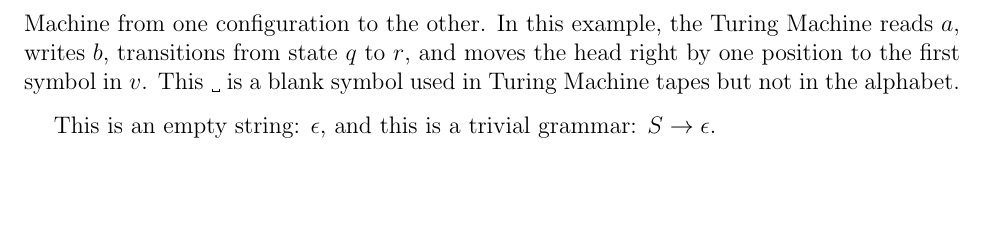
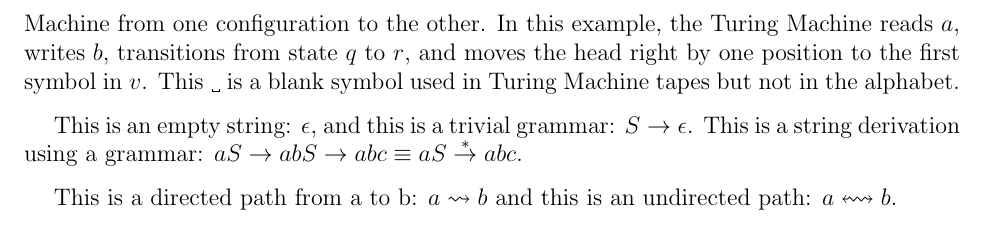
Before and after one commit to jdwhite48/LaTeX-template, a LaTeX document (tutorial.tex, which reads macros.tex): part of page 4 of 4, cut so that both start at the same text, the shorter picture padded with empty space. Compiled offline with pdfLaTeX.

Commit message:
Added grammar derivation + graph paths macros

```diff
--- a/macros.tex
+++ b/macros.tex
@@ -69,7 +71,7 @@
 % \renewcommand   {\implies}{ \longrightarrow }
 %%% For whatever reason \mathify doesn't add spaces around sides in math mode
 \newcommand     {\bigcdot}{\ensuremath{\bullet}\xspace}
-\newcommand     {\qeq}{\stackrel{?}{=}}
+\newcommand     {\iseq}{\stackrel{?}{=}}
 \newcommand     {\approxtilde}{\raise.17ex\hbox{\mathify{\scriptstyle\sim}}}
 \newcommand     {\nthroot}[2]{\mathify{\sqrt[\leftroot{-1}\uproot{1}\scriptstyle #1]{#2}}}
 \newcommand     {\abs}[1]{\mathify{\left| #1 \right|}}
@@ -87,14 +89,19 @@
 \newcommand     {\setcomplement}[2]{\mathify{#1\setminus{#2}}}
 \newcommand     {\minuscomplement}[2]{\mathify{#1-#2}}
 
-%%% CS Macros
+%%%%%%%%%%%%%%%%%%%
+% CS Macros       %
+%%%%%%%%%%%%%%%%%%%
+%%% General
 \newcommand     {\true}{\textbf{\textsf{T}}\xspace}
 \newcommand     {\false}{\textbf{\textsf{F}}\xspace}
 \newcommand     {\bitset}{\mathify{\{0,1\}^*}\xspace}
+%%% Reducibility
 \newcommand     {\mapreducesto}{\leq_m}
 \newcommand     {\mapreducesfrom}{\geq_m}
+%%% Turing Machines
 \newcommand     {\yields}{\rightarrow_M}
-%%% From: https://tex.stackexchange.com/questions/41357/replace-cmtt10-char32-visible-cup-space-with-something-more-gentle/41445#41445
+\newcommand     {\yieldsto}[1][*]{\stackrel{#1}{\rightarrow}_M}
 \newcommand     {\blanksymbol}{%
   \ooalign{%
     \relax\cr%
@@ -105,12 +112,23 @@
     \vphantom{Xg}\cr%  Height of X, depth of g
   }\xspace%
 }
+%%% Grammars + Languages + Strings
+\newcommand   {\derives}{\rightarrow}
+\newcommand   {\derivesto}[1][*]{\stackrel{#1}{\rightarrow}}
+%%% From: https://tex.stackexchange.com/questions/41357/replace-cmtt10-char32-visible-cup-space-with-something-more-gentle/41445#41445
 \newcommand   {\emptystring}{\mathify{\epsilon}\xspace}
 \newcommand   {\emptysymbol}{\emptystring}
 \newcommand   {\concat}[2]{#1 \circ #2}
 \newcommand   {\kleenestar}[1]{{#1}^*}
+%%% Graphs
+\newcommand   {\pathto}{\rightsquigarrow}
+\newcommand   {\dirpath}{\pathto}
+\newcommand   {\undirpath}{\leftrightsquigarrow}
 
-%%% Various theorem and problem and proof environments
+
+%%%%%%%%%%%%%%%%%%%
+% Theorems etc.   %
+%%%%%%%%%%%%%%%%%%%
 \newcounter{problem}
 \renewcommand{\theproblem}{\arabic{problem}}
 \newenvironment{problem}[1][] { % Optionally include descriptor and make following text italics by default
--- a/tutorial.tex
+++ b/tutorial.tex
@@ -169,7 +169,8 @@ Put a \textbackslash\textbackslash\xspace or another \textbackslash{par} after a
     \par The world holds \WLOG to everything. \Wrt the universe, this should make sense. \Wlog, everything is \str{null} \wrt our perception.
     %%% This is all to show how \yields works
     \par We can define a Turing Machine configuration using strings $u,v \in \Sigma^*$, symbol $a \in \Sigma$, and state $q \in Q$ as $uqav$, where the head of the Turing Machine resides at the symbol $a$ in the input tape $uav$. Furthermore, we say that a configuration yields another, written e.g. $uqav \yields ubrv$, if there exists a transition function $\delta(q, a) = (r, b, R)$ that takes the Turing Machine from one configuration to the other. In this example, the Turing Machine reads $a$, writes $b$, transitions from state $q$ to $r$, and moves the head right by one position to the first symbol in $v$. This \blanksymbol is a blank symbol used in Turing Machine tapes but not in the alphabet.
-    \par This is an empty string: \emptystring, and this is a trivial grammar: $S \rightarrow \emptysymbol$.
+    \par This is an empty string: \emptystring, and this is a trivial grammar: $S \derives \emptysymbol$. This is a string derivation using a grammar: $aS \derives abS \derives abc \equiv aS \derivesto abc$.
+    \par This is a directed path from a to b: $a \pathto b$ and this is an undirected path: $a \undirpath b$.
 \end{solution}
 
 \end{document}
```
Also changed, not shown: macros.tex (8 more changed lines), tutorial.tex (2 more changed lines).
